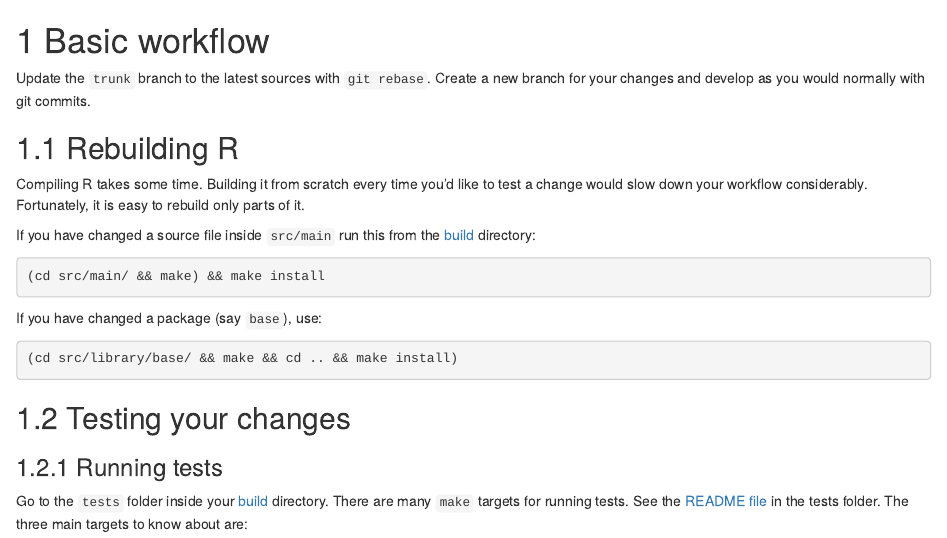
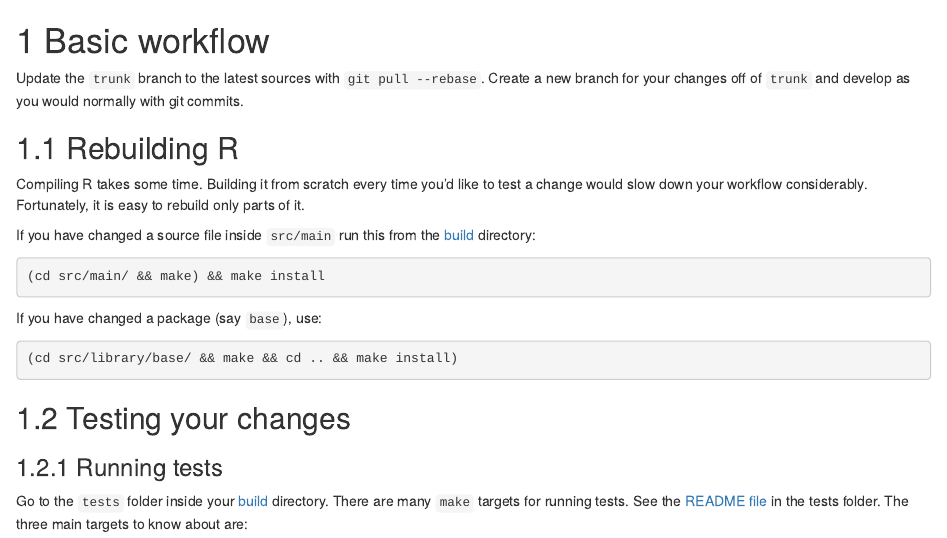
Before and after one commit to lionel-/contributing, an R Markdown document (patching.Rmd): the page in a window 1100 px wide, from its top. Rendered offline with R 4.5, knitr and Pandoc, with nearby package versions; drawn as R Markdown's standard HTML page in place of the format the file asks for.

Commit message:
Update patching.Rmd

```diff
--- a/patching.Rmd
+++ b/patching.Rmd
@@ -1,7 +1,7 @@
 
 # Basic workflow
 
-Update the `trunk` branch to the latest sources with `git rebase`. Create a new branch for your changes and develop as you would normally with git commits.
+Update the `trunk` branch to the latest sources with `git pull --rebase`. Create a new branch for your changes off of `trunk` and develop as you would normally with git commits.
 
 
 ## Rebuilding R
```
